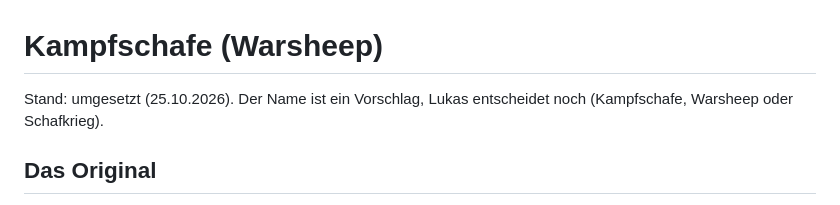
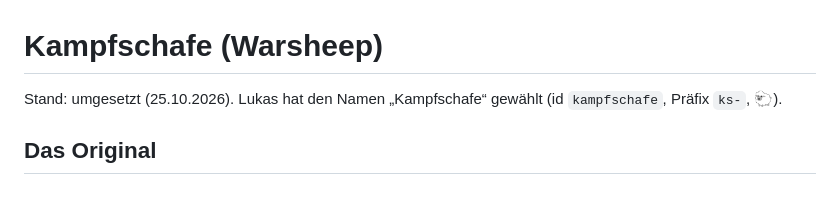
Before and after one commit to LuFre136/allFUNnGAMES, a Markdown page: docs/plan-warsheep.md, the part around the change. GitHub-like rendering.

Commit message:
Plan: Name Kampfschafe entschieden
Co-Authored-By: Claude Opus 5.5 (1M context) <noreply@anthropic.com>
Claude-Session: https://claude.ai/code/session_015WeVjmBwSHKtTKCUBfLDcF

```diff
--- a/docs/plan-warsheep.md
+++ b/docs/plan-warsheep.md
@@ -1,6 +1,6 @@
 # Kampfschafe (Warsheep)
 
-Stand: umgesetzt (25.10.2026). Der Name ist ein Vorschlag, Lukas entscheidet noch (Kampfschafe, Warsheep oder Schafkrieg).
+Stand: umgesetzt (25.10.2026). Lukas hat den Namen „Kampfschafe“ gewählt (id `kampfschafe`, Präfix `ks-`, 🐑).
 
 ## Das Original
 
```
